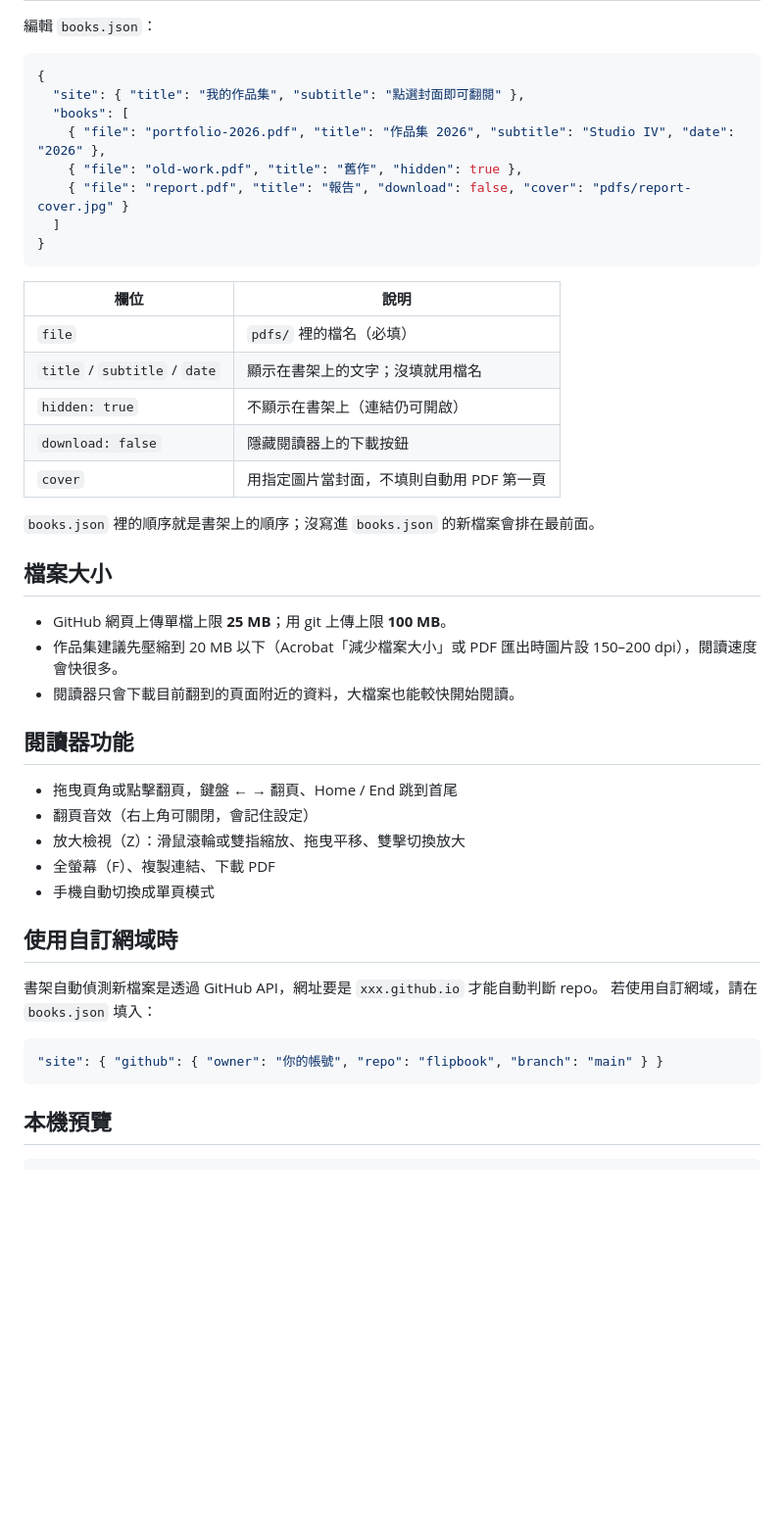
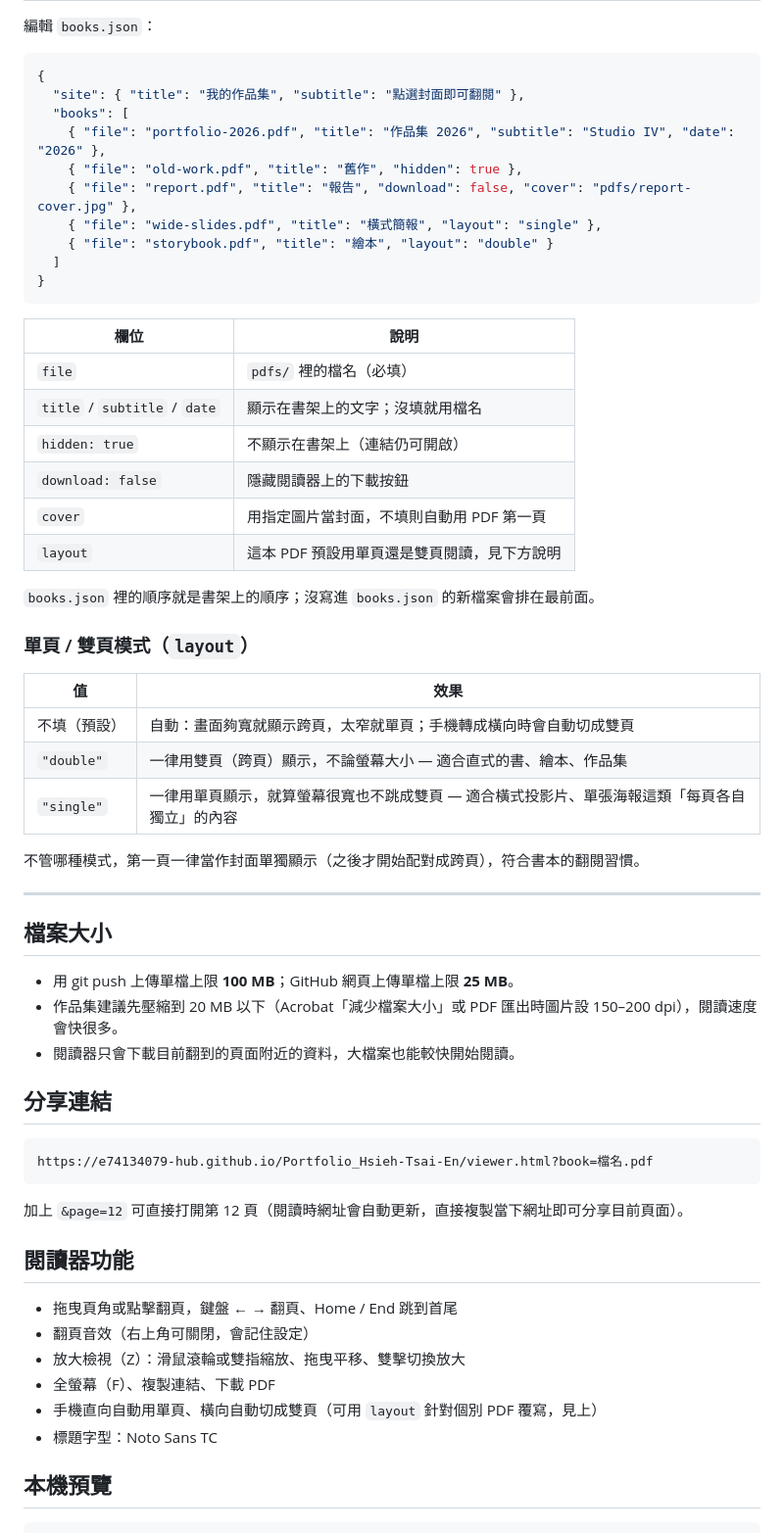
Before and after one commit to e74134079-hub/Portfolio_Hsieh-Tsai-En, a Markdown page: README.md, the part around one of its changes. Shown at 98% size. Rendered like a GitHub page; blank space fills up the shorter version.

````diff
--- a/README.md
+++ b/README.md
@@ -28,7 +101,9 @@
   "books": [
     { "file": "portfolio-2026.pdf", "title": "作品集 2026", "subtitle": "Studio IV", "date": "2026" },
     { "file": "old-work.pdf", "title": "舊作", "hidden": true },
-    { "file": "report.pdf", "title": "報告", "download": false, "cover": "pdfs/report-cover.jpg" }
+    { "file": "report.pdf", "title": "報告", "download": false, "cover": "pdfs/report-cover.jpg" },
+    { "file": "wide-slides.pdf", "title": "橫式簡報", "layout": "single" },
+    { "file": "storybook.pdf", "title": "繪本", "layout": "double" }
   ]
 }
 ```
@@ -40,14 +115,35 @@
 | `hidden: true` | 不顯示在書架上（連結仍可開啟） |
 | `download: false` | 隱藏閱讀器上的下載按鈕 |
 | `cover` | 用指定圖片當封面，不填則自動用 PDF 第一頁 |
+| `layout` | 這本 PDF 預設用單頁還是雙頁閱讀，見下方說明 |
 
 `books.json` 裡的順序就是書架上的順序；沒寫進 `books.json` 的新檔案會排在最前面。
 
+### 單頁 / 雙頁模式（`layout`）
+
+| 值 | 效果 |
+|---|---|
+| 不填（預設） | 自動：畫面夠寬就顯示跨頁，太窄就單頁；手機轉成橫向時會自動切成雙頁 |
+| `"double"` | 一律用雙頁（跨頁）顯示，不論螢幕大小 — 適合直式的書、繪本、作品集 |
+| `"single"` | 一律用單頁顯示，就算螢幕很寬也不跳成雙頁 — 適合橫式投影片、單張海報這類「每頁各自獨立」的內容 |
+
+不管哪種模式，第一頁一律當作封面單獨顯示（之後才開始配對成跨頁），符合書本的翻閱習慣。
+
+---
+
 ## 檔案大小
 
-- GitHub 網頁上傳單檔上限 **25 MB**；用 git 上傳上限 **100 MB**。
+- 用 git push 上傳單檔上限 **100 MB**；GitHub 網頁上傳單檔上限 **25 MB**。
 - 作品集建議先壓縮到 20 MB 以下（Acrobat「減少檔案大小」或 PDF 匯出時圖片設 150–200 dpi），閱讀速度會快很多。
 - 閱讀器只會下載目前翻到的頁面附近的資料，大檔案也能較快開始閱讀。
+
+## 分享連結
+
+```
+https://e74134079-hub.github.io/Portfolio_Hsieh-Tsai-En/viewer.html?book=檔名.pdf
+```
+
+加上 `&page=12` 可直接打開第 12 頁（閱讀時網址會自動更新，直接複製當下網址即可分享目前頁面）。
 
 ## 閱讀器功能
 
@@ -55,16 +151,8 @@
 - 翻頁音效（右上角可關閉，會記住設定）
 - 放大檢視（Z）：滑鼠滾輪或雙指縮放、拖曳平移、雙擊切換放大
 - 全螢幕（F）、複製連結、下載 PDF
-- 手機自動切換成單頁模式
-
-## 使用自訂網域時
-
-書架自動偵測新檔案是透過 GitHub API，網址要是 `xxx.github.io` 才能自動判斷 repo。
-若使用自訂網域，請在 `books.json` 填入：
-
-```json
-"site": { "github": { "owner": "你的帳號", "repo": "flipbook", "branch": "main" } }
-```
+- 手機直向自動用單頁、橫向自動切成雙頁（可用 `layout` 針對個別 PDF 覆寫，見上）
+- 標題字型：Noto Sans TC
 
 ## 本機預覽
 
````
Also changed, not shown: other parts of README.md (+86 -13 lines).
